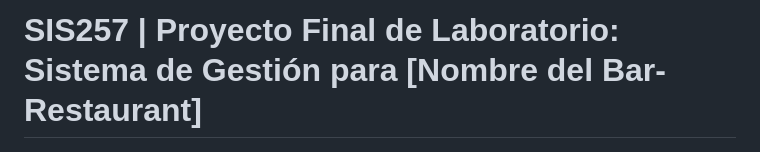
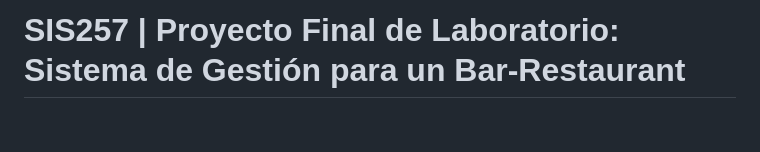
Before and after one commit to DragnelDev/sis256, a Markdown page: README.md, the part around the change. Rendered like a GitHub page; blank space fills up the shorter version.

Commit message:
feat: Alctualizacion de README.md

```diff
--- a/README.md
+++ b/README.md
@@ -1,4 +1,4 @@
-# SIS257 | Proyecto Final de Laboratorio: Sistema de Gestión para [Nombre del Bar-Restaurant]
+# SIS257 | Proyecto Final de Laboratorio: Sistema de Gestión para un Bar-Restaurant
 
 <p align="center">
     <img src="./assets/logo_bar_restaurant.jpg" alt="Logo de la empresa" width="300" style="border-radius: 15px;"/>
```
